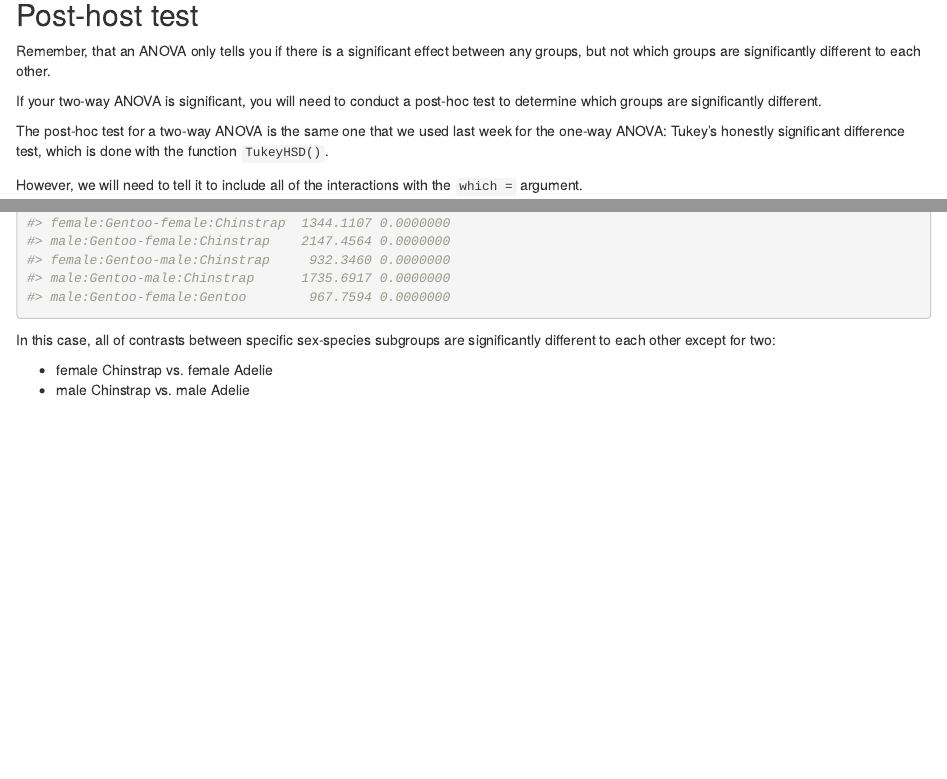
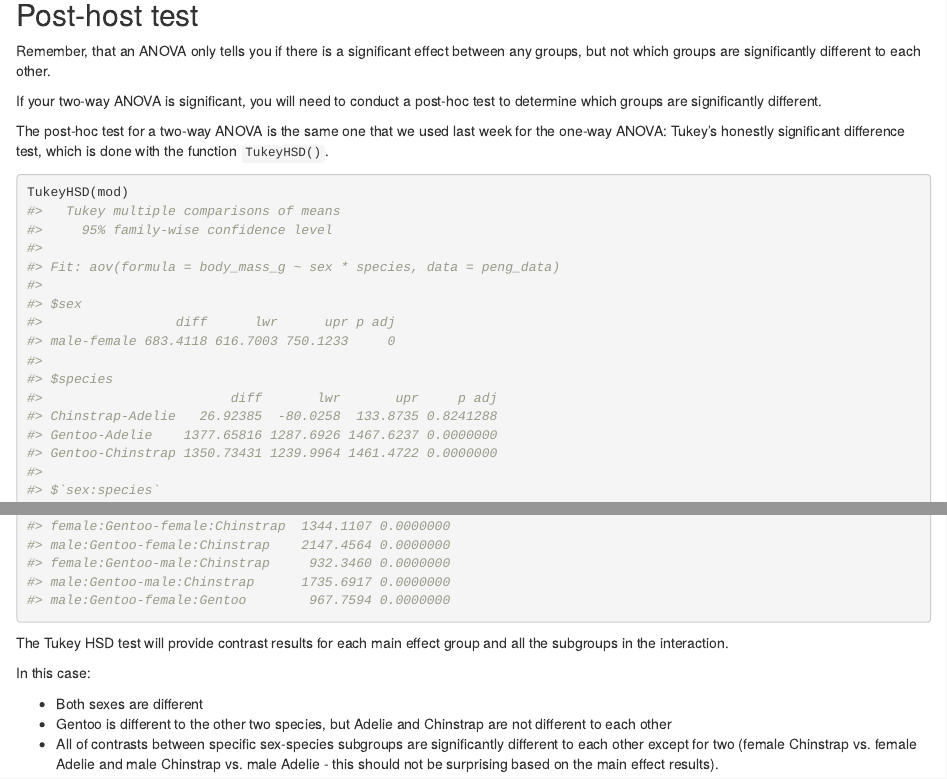
Before and after one commit to mshocket/LECBioStats, an R Markdown document (07-week7.Rmd): the page in a window 1100 px wide, from 3640 px down, and a second part further down, joined at a grey line. Rendered offline with R 4.5, knitr and Pandoc, with nearby package versions; drawn as R Markdown's standard HTML page in place of the format the file asks for.

Commit message:
Update HSD code and results

````diff
--- a/07-week7.Rmd
+++ b/07-week7.Rmd
@@ -161,6 +161,9 @@ If your two-way ANOVA is significant, you will need to conduct a post-hoc test t
 
 The post-hoc test for a two-way ANOVA is the same one that we used last week for the one-way ANOVA: Tukey's honestly significant difference test, which is done with the function `TukeyHSD()`.
 
-However, we will need to tell it to include all of the interactions with the `which = ` argument.
+```{r}
+TukeyHSD(mod)
+```
+The Tukey HSD test will provide contrast results for each main effect group and all the subgroups in the interaction.
 
-```{r}
+In this case:
@@ -169,5 +170,4 @@ TukeyHSD(mod, which = "sex:species")
 
-In this case, all of contrasts between specific sex-species subgroups are significantly different to each other except for two:
-
-- female Chinstrap vs. female Adelie
-- male Chinstrap vs. male Adelie
+- Both sexes are different
+- Gentoo is different to the other two species, but Adelie and Chinstrap are not different to each other
+- All of contrasts between specific sex-species subgroups are significantly different to each other except for two (female Chinstrap vs. female Adelie and male Chinstrap vs. male Adelie - this should not be surprising based on the main effect results).
````
Also changed, not shown: 07-week7.Rmd (2 more changed lines).
